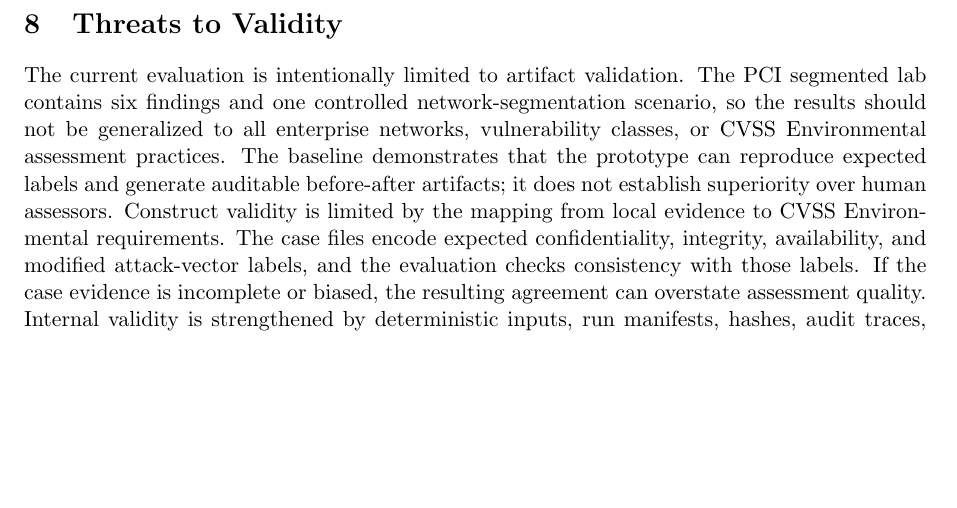
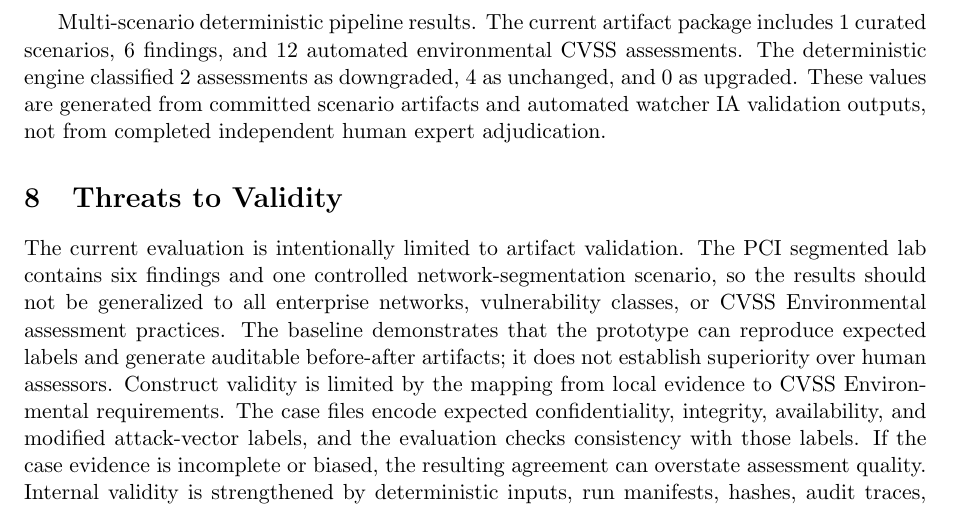
Before and after one commit to HelpUSA/cvss, a LaTeX paper (article/main.tex, which reads article/sections/07_expected_evaluation.tex): part of page 6 of 7, cut at the place of the change, the shorter picture padded with empty space. Compiled offline with pdfLaTeX.

Commit message:
Verify CVSS article and interactive MVP final state

```diff
--- a/article/sections/07_expected_evaluation.tex
+++ b/article/sections/07_expected_evaluation.tex
@@ -140,3 +140,18 @@ Automated watcher IA validation outputs were not found during this run.
 
 
 The automated validation summary table is generated from committed artifacts in article/generated/automated_validation_summary_table.txt and docs/generated/automated_validation_article_inputs.md. It reports watcher IA validation counts and explicitly excludes independent human adjudication claims.
+
+
+Multi-scenario deterministic pipeline results. The current artifact package includes
+1
+ curated scenarios,
+6
+ findings, and
+12
+ automated environmental CVSS assessments. The deterministic engine classified
+2
+ assessments as downgraded,
+4
+ as unchanged, and
+0
+ as upgraded. These values are generated from committed scenario artifacts and automated watcher IA validation outputs, not from completed independent human expert adjudication.
```
Also changed, not shown: docs/CURRENT_PHASE_STATUS.md (+6 -0 lines), 1 other file.
